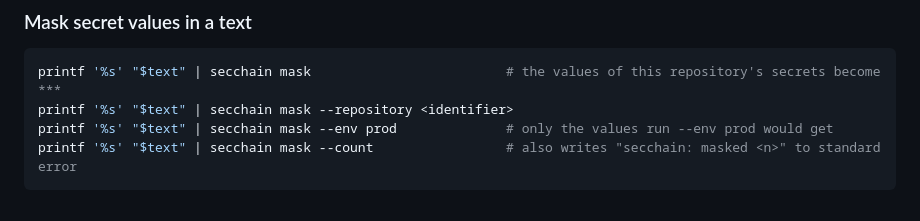
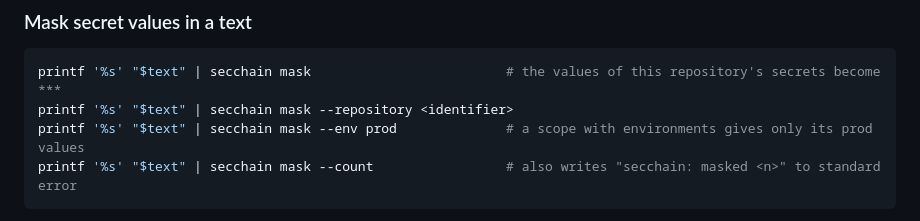
Before and after one commit to bannzai/SecChain, a Markdown page: README.md, the part around the change. GitHub-like rendering.

Commit message:
docs: describe mask --env without run and handle --only in the agent skill
Addresses CodeRabbit review comments on PR #90.

Claude-Session: https://claude.ai/code/session_01DCnoBMWJnbsCCgSnBeMrU9

````diff
--- a/README.md
+++ b/README.md
@@ -120,7 +120,7 @@ There is deliberately no command that prints a secret value to standard output.
 ```bash
 printf '%s' "$text" | secchain mask                         # the values of this repository's secrets become ***
 printf '%s' "$text" | secchain mask --repository <identifier>
-printf '%s' "$text" | secchain mask --env prod              # only the values run --env prod would get
+printf '%s' "$text" | secchain mask --env prod              # a scope with environments gives only its prod values
 printf '%s' "$text" | secchain mask --count                 # also writes "secchain: masked <n>" to standard error
 ```
 
````
Also changed, not shown: skills/secchain/SKILL.md (+1 -1 lines).
